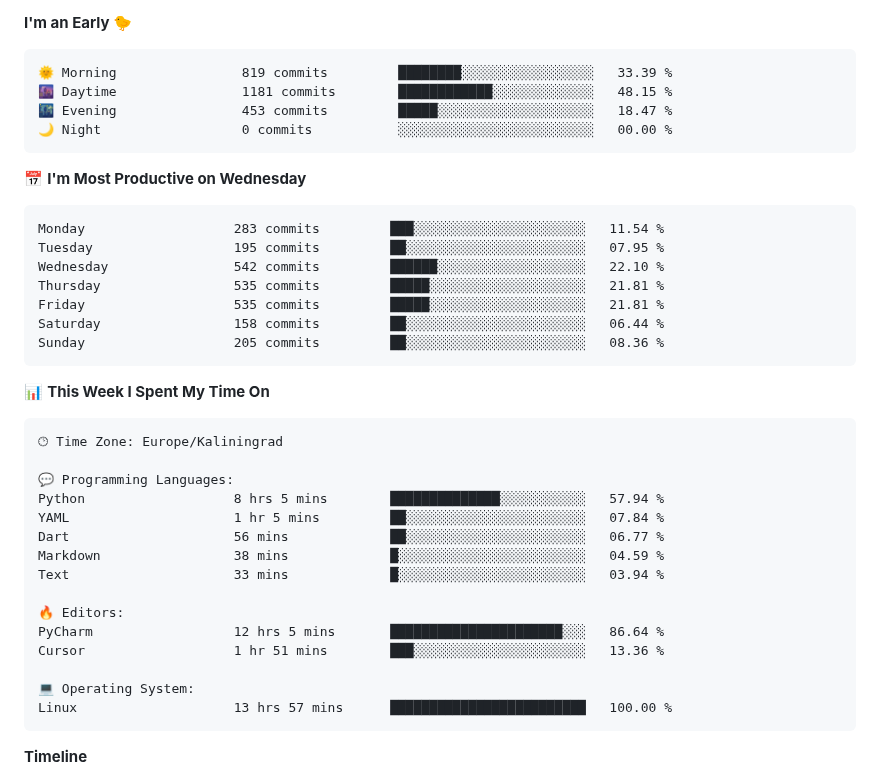
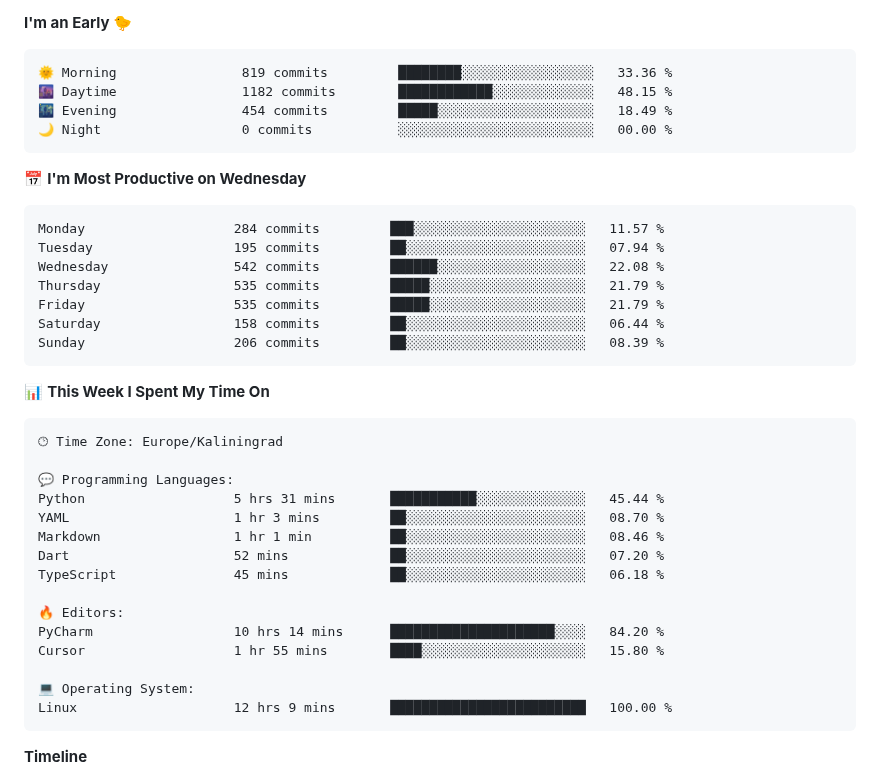
Before and after one commit to Mist3s/Mist3s, a Markdown page: README.md, the part around one of its changes. Rendered like a GitHub page.

Commit message:
Updated with Dev Metrics

````diff
--- a/README.md
+++ b/README.md
@@ -4,21 +6,21 @@
 **I'm an Early 🐤**
 
 ```text
-🌞 Morning                819 commits         ████████░░░░░░░░░░░░░░░░░   33.39 %
-🌆 Daytime                1181 commits        ████████████░░░░░░░░░░░░░   48.15 %
-🌃 Evening                453 commits         █████░░░░░░░░░░░░░░░░░░░░   18.47 %
+🌞 Morning                819 commits         ████████░░░░░░░░░░░░░░░░░   33.36 %
+🌆 Daytime                1182 commits        ████████████░░░░░░░░░░░░░   48.15 %
+🌃 Evening                454 commits         █████░░░░░░░░░░░░░░░░░░░░   18.49 %
 🌙 Night                  0 commits           ░░░░░░░░░░░░░░░░░░░░░░░░░   00.00 %
 ```
 📅 **I'm Most Productive on Wednesday**
 
 ```text
-Monday                   283 commits         ███░░░░░░░░░░░░░░░░░░░░░░   11.54 %
-Tuesday                  195 commits         ██░░░░░░░░░░░░░░░░░░░░░░░   07.95 %
-Wednesday                542 commits         ██████░░░░░░░░░░░░░░░░░░░   22.10 %
-Thursday                 535 commits         █████░░░░░░░░░░░░░░░░░░░░   21.81 %
-Friday                   535 commits         █████░░░░░░░░░░░░░░░░░░░░   21.81 %
+Monday                   284 commits         ███░░░░░░░░░░░░░░░░░░░░░░   11.57 %
+Tuesday                  195 commits         ██░░░░░░░░░░░░░░░░░░░░░░░   07.94 %
+Wednesday                542 commits         ██████░░░░░░░░░░░░░░░░░░░   22.08 %
+Thursday                 535 commits         █████░░░░░░░░░░░░░░░░░░░░   21.79 %
+Friday                   535 commits         █████░░░░░░░░░░░░░░░░░░░░   21.79 %
 Saturday                 158 commits         ██░░░░░░░░░░░░░░░░░░░░░░░   06.44 %
-Sunday                   205 commits         ██░░░░░░░░░░░░░░░░░░░░░░░   08.36 %
+Sunday                   206 commits         ██░░░░░░░░░░░░░░░░░░░░░░░   08.39 %
 ```
 
 
@@ -28,18 +30,18 @@ Sunday                   205 commits         ██░░░░░░░░░
 🕑︎ Time Zone: Europe/Kaliningrad
 
 💬 Programming Languages:
-Python                   8 hrs 5 mins        ██████████████░░░░░░░░░░░   57.94 %
-YAML                     1 hr 5 mins         ██░░░░░░░░░░░░░░░░░░░░░░░   07.84 %
-Dart                     56 mins             ██░░░░░░░░░░░░░░░░░░░░░░░   06.77 %
-Markdown                 38 mins             █░░░░░░░░░░░░░░░░░░░░░░░░   04.59 %
-Text                     33 mins             █░░░░░░░░░░░░░░░░░░░░░░░░   03.94 %
+Python                   5 hrs 31 mins       ███████████░░░░░░░░░░░░░░   45.44 %
+YAML                     1 hr 3 mins         ██░░░░░░░░░░░░░░░░░░░░░░░   08.70 %
+Markdown                 1 hr 1 min          ██░░░░░░░░░░░░░░░░░░░░░░░   08.46 %
+Dart                     52 mins             ██░░░░░░░░░░░░░░░░░░░░░░░   07.20 %
+TypeScript               45 mins             ██░░░░░░░░░░░░░░░░░░░░░░░   06.18 %
 
 🔥 Editors:
-PyCharm                  12 hrs 5 mins       ██████████████████████░░░   86.64 %
-Cursor                   1 hr 51 mins        ███░░░░░░░░░░░░░░░░░░░░░░   13.36 %
+PyCharm                  10 hrs 14 mins      █████████████████████░░░░   84.20 %
+Cursor                   1 hr 55 mins        ████░░░░░░░░░░░░░░░░░░░░░   15.80 %
 
 💻 Operating System:
-Linux                    13 hrs 57 mins      █████████████████████████   100.00 %
+Linux                    12 hrs 9 mins       █████████████████████████   100.00 %
 ```
 
 **Timeline**
````
Also changed, not shown: other parts of README.md (+3 -1 lines), assets/bar_graph.png.
